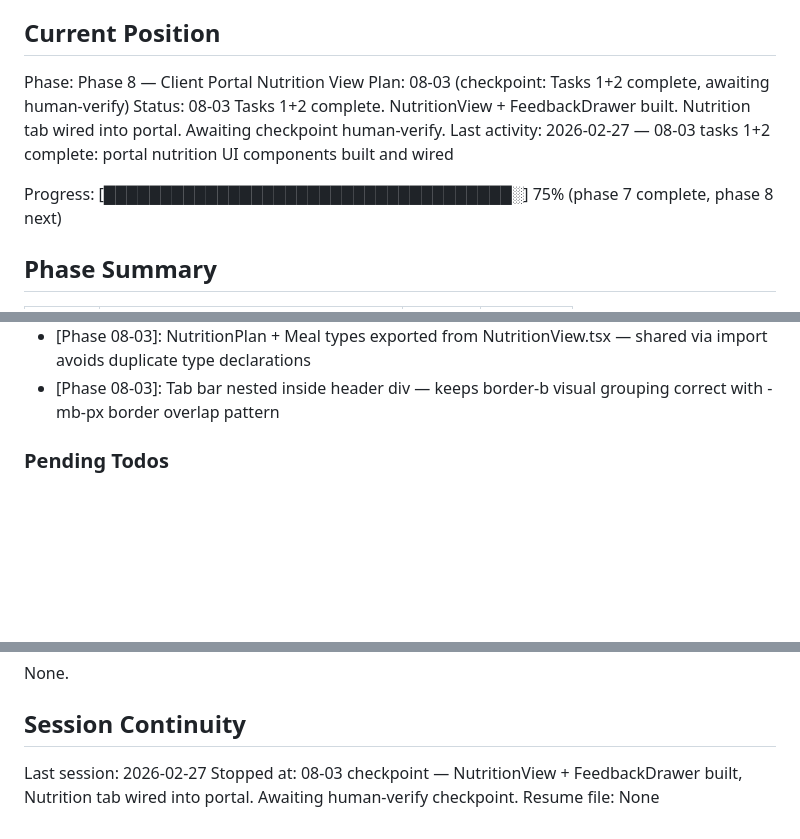
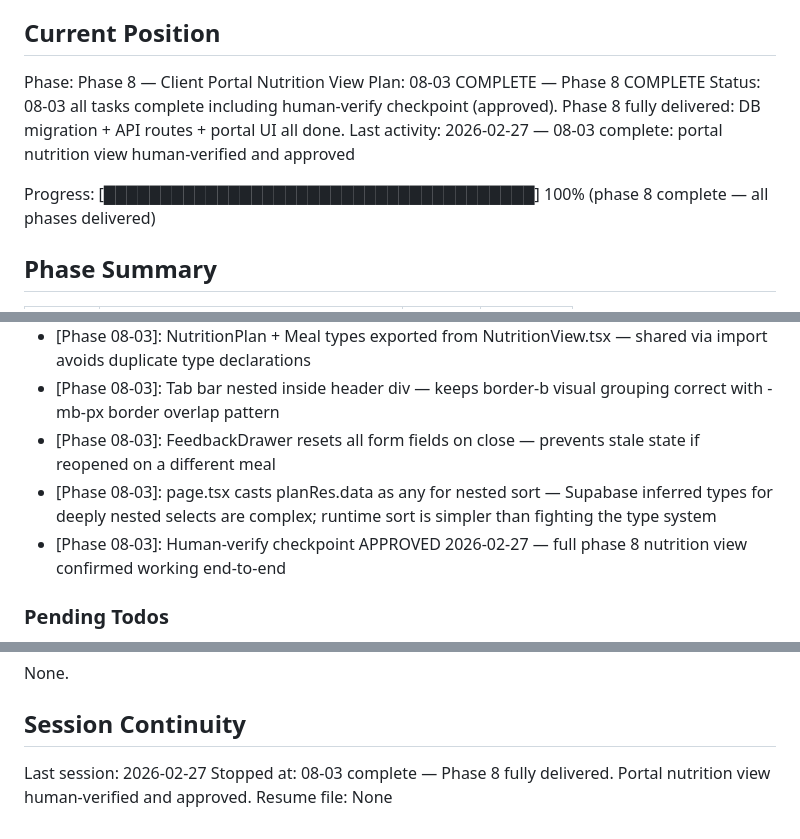
Before and after one commit to Morgs-75/coach-os, a Markdown page: .planning/STATE.md, 3 parts joined by grey strips. Rendered like a GitHub page; blank space fills up the shorter version.

Commit message:
docs(08-03): complete portal nutrition view plan — human-verify checkpoint approved
- Update 08-03-SUMMARY.md: checkpoint approved, status=complete, requirements marked done
- Update STATE.md: phase 8 fully delivered, all tasks complete
- ROADMAP.md updated via gsd-tools (phase 8: 3/3 plans complete)

Co-Authored-By: Claude Sonnet 4.6 <noreply@anthropic.com>

```diff
--- a/.planning/STATE.md
+++ b/.planning/STATE.md
@@ -23,11 +23,11 @@ See: .planning/PROJECT.md (updated 2026-02-26)
 ## Current Position
 
 Phase: Phase 8 — Client Portal Nutrition View
-Plan: 08-03 (checkpoint: Tasks 1+2 complete, awaiting human-verify)
-Status: 08-03 Tasks 1+2 complete. NutritionView + FeedbackDrawer built. Nutrition tab wired into portal. Awaiting checkpoint human-verify.
-Last activity: 2026-02-27 — 08-03 tasks 1+2 complete: portal nutrition UI components built and wired
+Plan: 08-03 COMPLETE — Phase 8 COMPLETE
+Status: 08-03 all tasks complete including human-verify checkpoint (approved). Phase 8 fully delivered: DB migration + API routes + portal UI all done.
+Last activity: 2026-02-27 — 08-03 complete: portal nutrition view human-verified and approved
 
-Progress: [████████████████████████████████████░] 75% (phase 7 complete, phase 8 next)
+Progress: [██████████████████████████████████████] 100% (phase 8 complete — all phases delivered)
 
 ## Phase Summary
 
@@ -81,6 +81,9 @@ Progress: [███████████████████████
 - [08-02] Plan ownership verified against client_id + status=published before feedback INSERT — prevents cross-client injection
 - [Phase 08-03]: NutritionPlan + Meal types exported from NutritionView.tsx — shared via import avoids duplicate type declarations
 - [Phase 08-03]: Tab bar nested inside header div — keeps border-b visual grouping correct with -mb-px border overlap pattern
+- [Phase 08-03]: FeedbackDrawer resets all form fields on close — prevents stale state if reopened on a different meal
+- [Phase 08-03]: page.tsx casts planRes.data as any for nested sort — Supabase inferred types for deeply nested selects are complex; runtime sort is simpler than fighting the type system
+- [Phase 08-03]: Human-verify checkpoint APPROVED 2026-02-27 — full phase 8 nutrition view confirmed working end-to-end
 
 ### Pending Todos
 
@@ -96,5 +99,5 @@ None.
 ## Session Continuity
 
 Last session: 2026-02-27
-Stopped at: 08-03 checkpoint — NutritionView + FeedbackDrawer built, Nutrition tab wired into portal. Awaiting human-verify checkpoint.
+Stopped at: 08-03 complete — Phase 8 fully delivered. Portal nutrition view human-verified and approved.
 Resume file: None
```
Also changed, not shown: 1 other file.
